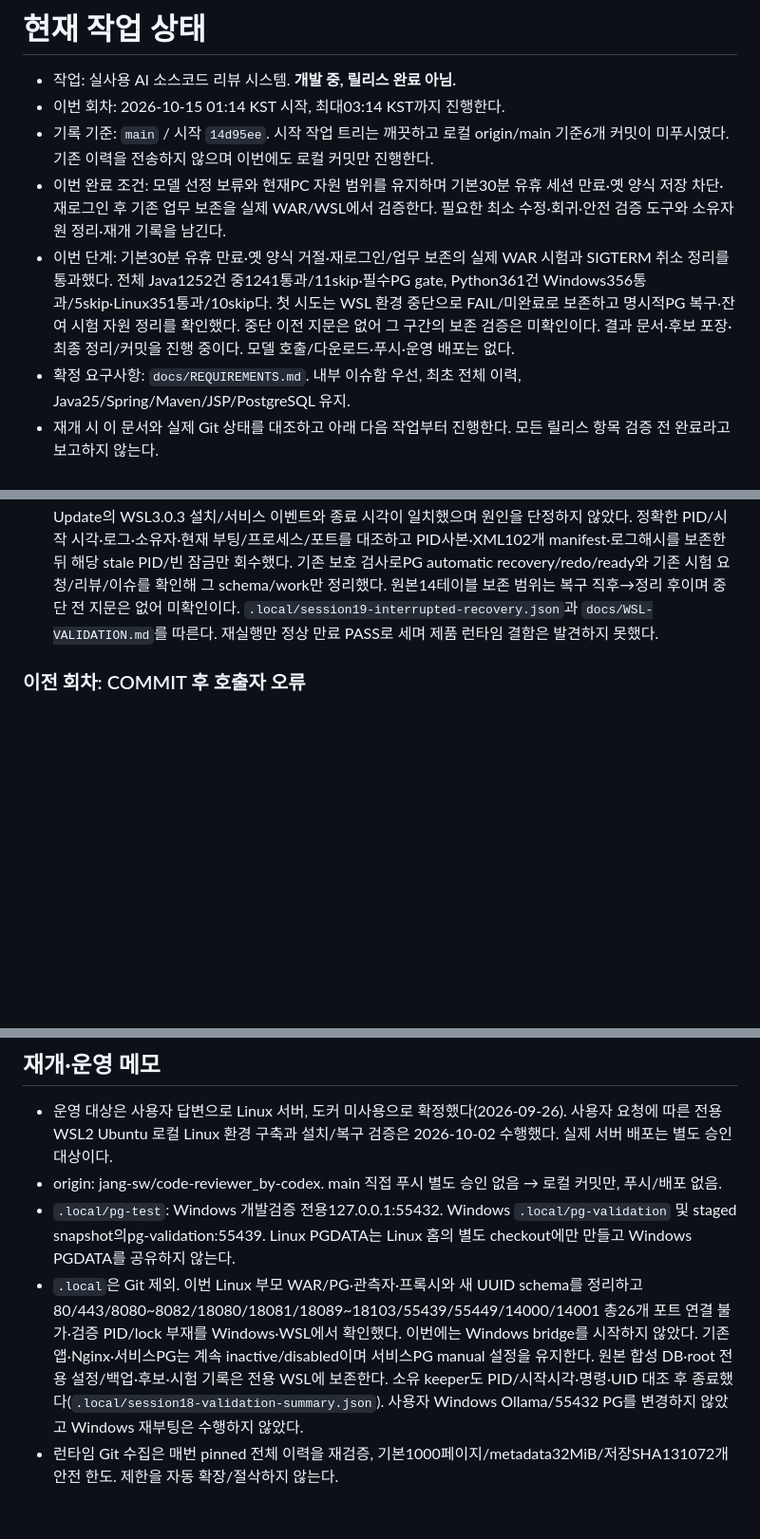
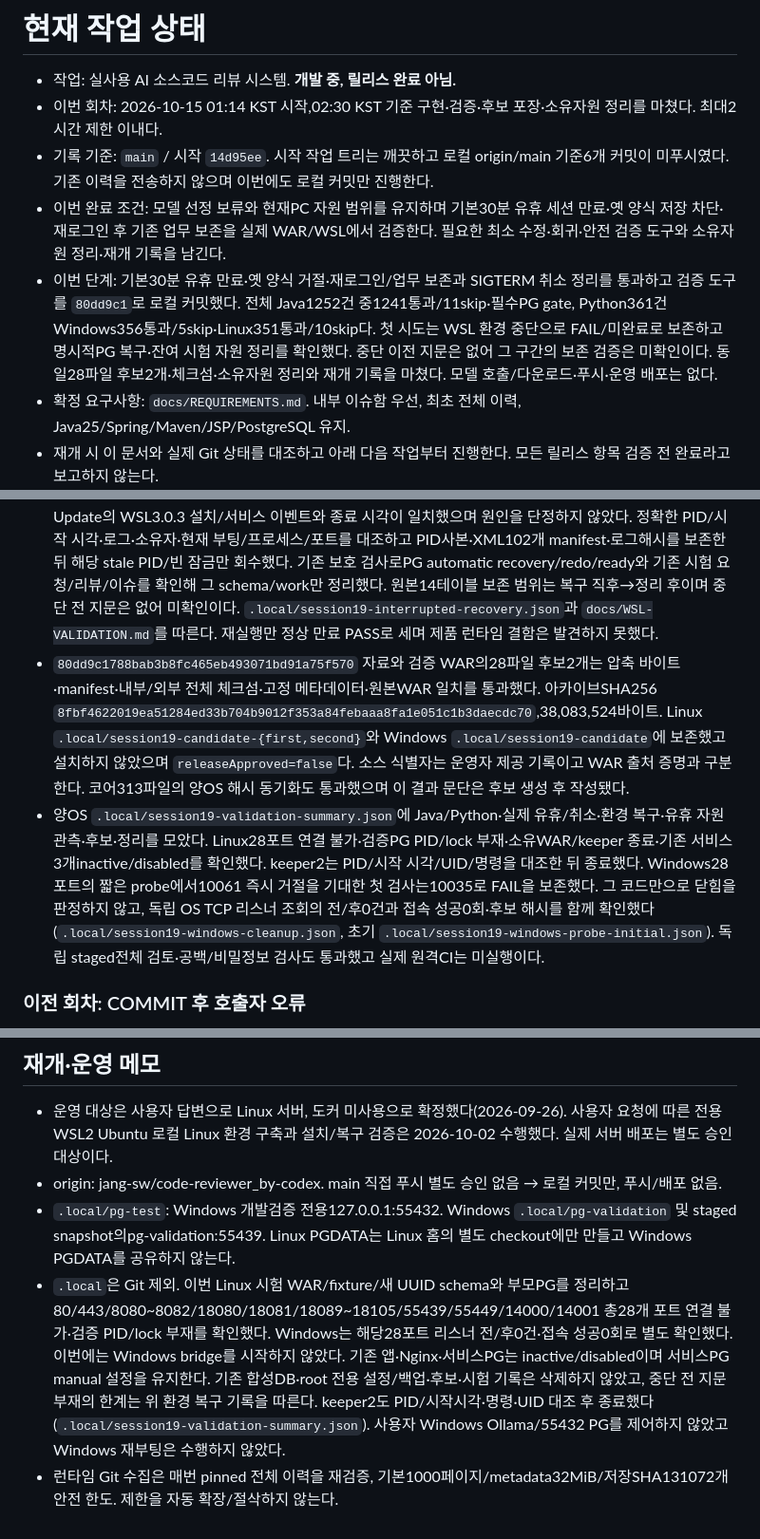
Before and after one commit to jang-sw/AI-code-reviewer_dev-by-codex, a Markdown page: WORK.md, 3 parts joined by grey strips. Shown at 95% size. GitHub-like rendering; blank space fills up the shorter version.

Commit message:
docs: record session expiry candidate and cleanup evidence

```diff
--- a/WORK.md
+++ b/WORK.md
@@ -1,10 +1,10 @@
 # 현재 작업 상태
 
 - 작업: 실사용 AI 소스코드 리뷰 시스템. **개발 중, 릴리스 완료 아님.**
-- 이번 회차: 2026-10-15 01:14 KST 시작, 최대03:14 KST까지 진행한다.
+- 이번 회차: 2026-10-15 01:14 KST 시작,02:30 KST 기준 구현·검증·후보 포장·소유자원 정리를 마쳤다. 최대2시간 제한 이내다.
 - 기록 기준: `main` / 시작 `14d95ee`. 시작 작업 트리는 깨끗하고 로컬 origin/main 기준6개 커밋이 미푸시였다. 기존 이력을 전송하지 않으며 이번에도 로컬 커밋만 진행한다.
 - 이번 완료 조건: 모델 선정 보류와 현재PC 자원 범위를 유지하며 기본30분 유휴 세션 만료·옛 양식 저장 차단·재로그인 후 기존 업무 보존을 실제 WAR/WSL에서 검증한다. 필요한 최소 수정·회귀·안전 검증 도구와 소유자원 정리·재개 기록을 남긴다.
-- 이번 단계: 기본30분 유휴 만료·옛 양식 거절·재로그인/업무 보존의 실제 WAR 시험과 SIGTERM 취소 정리를 통과했다. 전체 Java1252건 중1241통과/11skip·필수PG gate, Python361건 Windows356통과/5skip·Linux351통과/10skip다. 첫 시도는 WSL 환경 중단으로 FAIL/미완료로 보존하고 명시적PG 복구·잔여 시험 자원 정리를 확인했다. 중단 이전 지문은 없어 그 구간의 보존 검증은 미확인이다. 결과 문서·후보 포장·최종 정리/커밋을 진행 중이다. 모델 호출/다운로드·푸시·운영 배포는 없다.
+- 이번 단계: 기본30분 유휴 만료·옛 양식 거절·재로그인/업무 보존과 SIGTERM 취소 정리를 통과하고 검증 도구를 `80dd9c1`로 로컬 커밋했다. 전체 Java1252건 중1241통과/11skip·필수PG gate, Python361건 Windows356통과/5skip·Linux351통과/10skip다. 첫 시도는 WSL 환경 중단으로 FAIL/미완료로 보존하고 명시적PG 복구·잔여 시험 자원 정리를 확인했다. 중단 이전 지문은 없어 그 구간의 보존 검증은 미확인이다. 동일28파일 후보2개·체크섬·소유자원 정리와 재개 기록을 마쳤다. 모델 호출/다운로드·푸시·운영 배포는 없다.
 - 확정 요구사항: `docs/REQUIREMENTS.md`. 내부 이슈함 우선, 최초 전체 이력, Java25/Spring/Maven/JSP/PostgreSQL 유지.
 - 재개 시 이 문서와 실제 Git 상태를 대조하고 아래 다음 작업부터 진행한다. 모든 릴리스 항목 검증 전 완료라고 보고하지 않는다.
 
@@ -59,6 +59,8 @@
 - 공개USER 가입·관리자 승인·사용자 프로젝트 신청/관리자 승인·사용자 리뷰로 배정 이슈2건을 만들고 서로 다른 세 세션을 확인했다. 두 세션은1,810.102초 요청0회, 별도 대조 세션은1,740.506초에 인증 유지, 업무12테이블/DB32회 관측을 통과했다. 만료 첫 POST403/no-store/고정 복구 링크와 별도GET 로그인302, 재로그인 후 옛 토큰403·새 양식만 OPEN→RESOLVED/정확1감사, 기존 행·담당자/원 요청·기존 감사 보존을 확인했다. 같은 WAR·DB, AI A/B 각1회이며 소유 WAR/fixture/DB세션/schema/work·부모PG 정리와 원본14테이블 보존 PASS다. 실제 브라우저 전체 모바일/키보드·운영 TLS/세션 용량 인수는 별도다.
 - 유휴 진입과 이미 저장된 이슈2건을 관측한 뒤 SIGTERM을 보낸 별도 시험은11.649초 PASS. 자식의 종료130/FAIL·KeyboardInterrupt를 유지하면서 모든 소유 자원과 부모PG를 정리하고 원본14테이블/DB동일성을 확인했다. `.local/session19-session-cancel.json`이며 정상 만료 합격과 구분한다. 유휴 자원25회 관측은 최고RSS501.508MiB·최소 WSL여유6,640.559MiB·최대65thread/25FD다. `.local/session19-resource-summary.json`은 유휴 관찰값이며 부하/운영 용량 판정이 아니다.
 - 첫 Java1252건/필수PG 검증 후 실제 유휴 대기 중 WSL이 종료됐고 정상 최종 보고서는 없다. Windows Update의 WSL3.0.3 설치/서비스 이벤트와 종료 시각이 일치했으며 원인을 단정하지 않았다. 정확한 PID/시작 시각·로그·소유자·현재 부팅/프로세스/포트를 대조하고 PID사본·XML102개 manifest·로그해시를 보존한 뒤 해당 stale PID/빈 잠금만 회수했다. 기존 보호 검사로PG automatic recovery/redo/ready와 기존 시험 요청/리뷰/이슈를 확인해 그 schema/work만 정리했다. 원본14테이블 보존 범위는 복구 직후→정리 후이며 중단 전 지문은 없어 미확인이다. `.local/session19-interrupted-recovery.json`과 `docs/WSL-VALIDATION.md`를 따른다. 재실행만 정상 만료 PASS로 세며 제품 런타임 결함은 발견하지 못했다.
+- `80dd9c1788bab3b8fc465eb493071bd91a75f570` 자료와 검증 WAR의28파일 후보2개는 압축 바이트·manifest·내부/외부 전체 체크섬·고정 메타데이터·원본WAR 일치를 통과했다. 아카이브SHA256 `8fbf4622019ea51284ed33b704b9012f353a84febaaa8fa1e051c1b3daecdc70`,38,083,524바이트. Linux `.local/session19-candidate-{first,second}`와 Windows `.local/session19-candidate`에 보존했고 설치하지 않았으며 `releaseApproved=false`다. 소스 식별자는 운영자 제공 기록이고 WAR 출처 증명과 구분한다. 코어313파일의 양OS 해시 동기화도 통과했으며 이 결과 문단은 후보 생성 후 작성됐다.
+- 양OS `.local/session19-validation-summary.json`에 Java/Python·실제 유휴/취소·환경 복구·유휴 자원 관측·후보·정리를 모았다. Linux28포트 연결 불가·검증PG PID/lock 부재·소유WAR/keeper 종료·기존 서비스3개inactive/disabled를 확인했다. keeper2는 PID/시작 시각/UID/명령을 대조한 뒤 종료했다. Windows28포트의 짧은 probe에서10061 즉시 거절을 기대한 첫 검사는10035로 FAIL을 보존했다. 그 코드만으로 닫힘을 판정하지 않고, 독립 OS TCP 리스너 조회의 전/후0건과 접속 성공0회·후보 해시를 함께 확인했다(`.local/session19-windows-cleanup.json`, 초기 `.local/session19-windows-probe-initial.json`). 독립 staged전체 검토·공백/비밀정보 검사도 통과했고 실제 원격CI는 미실행이다.
 
 ### 이전 회차: COMMIT 후 호출자 오류
 
@@ -268,5 +270,5 @@
 - 운영 대상은 사용자 답변으로 Linux 서버, 도커 미사용으로 확정했다(2026-09-26). 사용자 요청에 따른 전용 WSL2 Ubuntu 로컬 Linux 환경 구축과 설치/복구 검증은 2026-10-02 수행했다. 실제 서버 배포는 별도 승인 대상이다.
 - origin: jang-sw/code-reviewer_by-codex. main 직접 푸시 별도 승인 없음 → 로컬 커밋만, 푸시/배포 없음.
 - `.local/pg-test`: Windows 개발검증 전용127.0.0.1:55432. Windows `.local/pg-validation` 및 staged snapshot의pg-validation:55439. Linux PGDATA는 Linux 홈의 별도 checkout에만 만들고 Windows PGDATA를 공유하지 않는다.
-- `.local`은 Git 제외. 이번 Linux 부모 WAR/PG·관측자·프록시와 새 UUID schema를 정리하고80/443/8080~8082/18080/18081/18089~18103/55439/55449/14000/14001 총26개 포트 연결 불가·검증 PID/lock 부재를 Windows·WSL에서 확인했다. 이번에는 Windows bridge를 시작하지 않았다. 기존 앱·Nginx·서비스PG는 계속 inactive/disabled이며 서비스PG manual 설정을 유지한다. 원본 합성 DB·root 전용 설정/백업·후보·시험 기록은 전용 WSL에 보존한다. 소유 keeper도 PID/시작시각·명령·UID 대조 후 종료했다(`.local/session18-validation-summary.json`). 사용자 Windows Ollama/55432 PG를 변경하지 않았고 Windows 재부팅은 수행하지 않았다.
+- `.local`은 Git 제외. 이번 Linux 시험 WAR/fixture/새 UUID schema와 부모PG를 정리하고80/443/8080~8082/18080/18081/18089~18105/55439/55449/14000/14001 총28개 포트 연결 불가·검증 PID/lock 부재를 확인했다. Windows는 해당28포트 리스너 전/후0건·접속 성공0회로 별도 확인했다. 이번에는 Windows bridge를 시작하지 않았다. 기존 앱·Nginx·서비스PG는 inactive/disabled이며 서비스PG manual 설정을 유지한다. 기존 합성DB·root 전용 설정/백업·후보·시험 기록은 삭제하지 않았고, 중단 전 지문 부재의 한계는 위 환경 복구 기록을 따른다. keeper2도 PID/시작시각·명령·UID 대조 후 종료했다(`.local/session19-validation-summary.json`). 사용자 Windows Ollama/55432 PG를 제어하지 않았고 Windows 재부팅은 수행하지 않았다.
 - 런타임 Git 수집은 매번 pinned 전체 이력을 재검증, 기본1000페이지/metadata32MiB/저장SHA131072개 안전 한도. 제한을 자동 확장/절삭하지 않는다.
```
